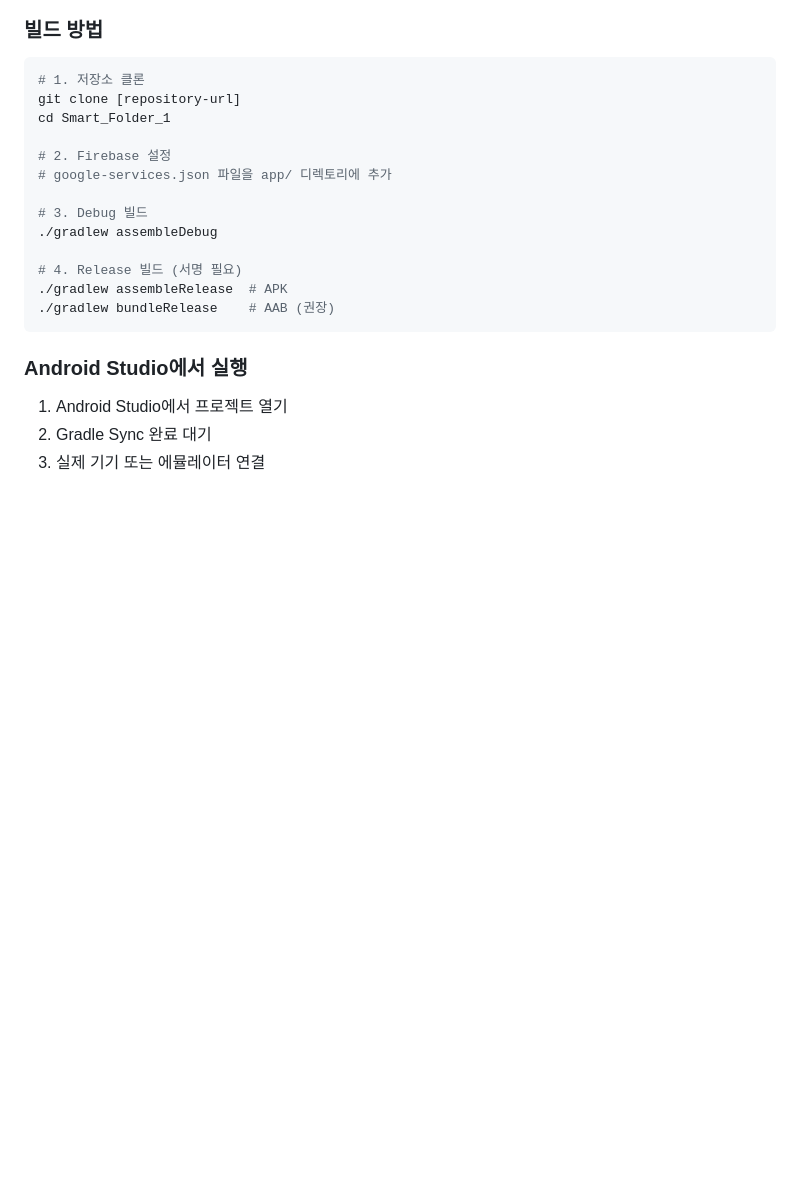
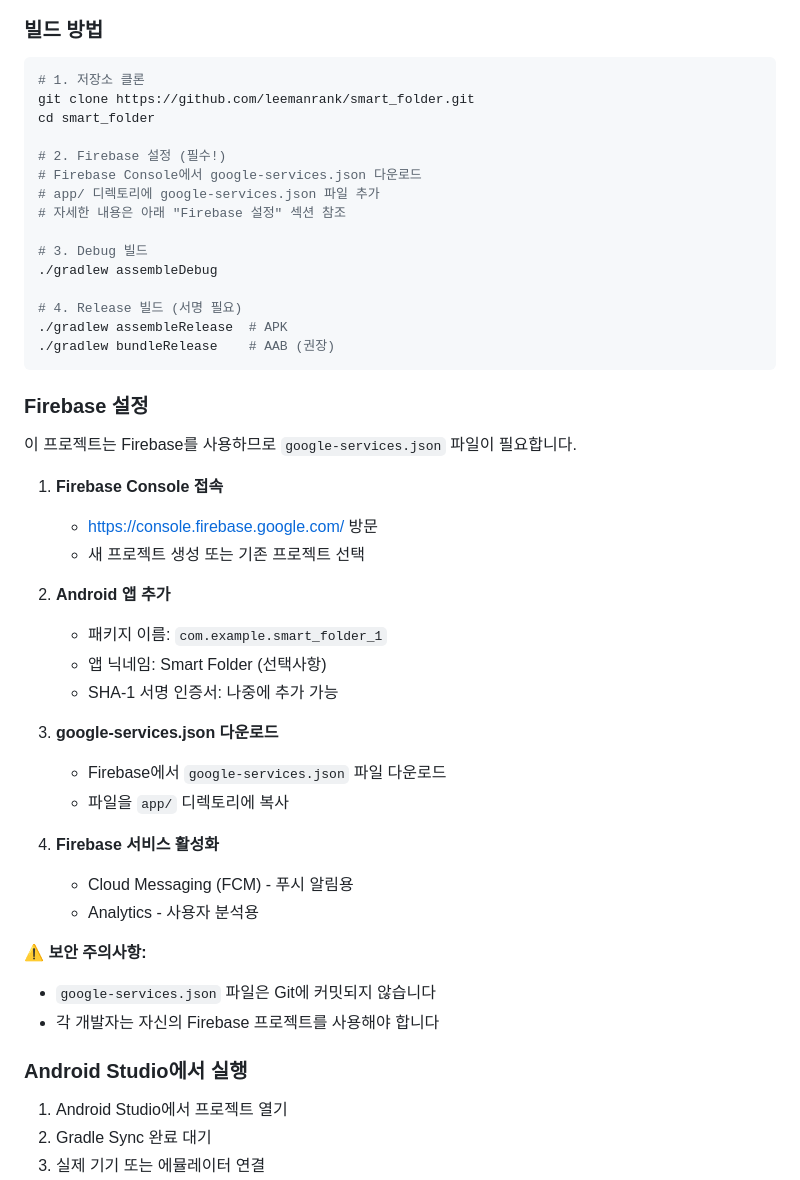
Before and after one commit to leemanrank/smart_folder, a Markdown page: README.md, the part around the change. Rendered like a GitHub page; blank space fills up the shorter version.

Commit message:
docs: Add Firebase setup instructions to README

````diff
--- a/README.md
+++ b/README.md
@@ -95,11 +95,13 @@ app/
 
 ```bash
 # 1. 저장소 클론
-git clone [repository-url]
-cd Smart_Folder_1
+git clone https://github.com/leemanrank/smart_folder.git
+cd smart_folder
 
-# 2. Firebase 설정
-# google-services.json 파일을 app/ 디렉토리에 추가
+# 2. Firebase 설정 (필수!)
+# Firebase Console에서 google-services.json 다운로드
+# app/ 디렉토리에 google-services.json 파일 추가
+# 자세한 내용은 아래 "Firebase 설정" 섹션 참조
 
 # 3. Debug 빌드
 ./gradlew assembleDebug
@@ -108,6 +110,31 @@ cd Smart_Folder_1
 ./gradlew assembleRelease  # APK
 ./gradlew bundleRelease    # AAB (권장)
 ```
+
+### Firebase 설정
+
+이 프로젝트는 Firebase를 사용하므로 `google-services.json` 파일이 필요합니다.
+
+1. **Firebase Console 접속**
+   - https://console.firebase.google.com/ 방문
+   - 새 프로젝트 생성 또는 기존 프로젝트 선택
+
+2. **Android 앱 추가**
+   - 패키지 이름: `com.example.smart_folder_1`
+   - 앱 닉네임: Smart Folder (선택사항)
+   - SHA-1 서명 인증서: 나중에 추가 가능
+
+3. **google-services.json 다운로드**
+   - Firebase에서 `google-services.json` 파일 다운로드
+   - 파일을 `app/` 디렉토리에 복사
+
+4. **Firebase 서비스 활성화**
+   - Cloud Messaging (FCM) - 푸시 알림용
+   - Analytics - 사용자 분석용
+
+**⚠️ 보안 주의사항:**
+- `google-services.json` 파일은 Git에 커밋되지 않습니다
+- 각 개발자는 자신의 Firebase 프로젝트를 사용해야 합니다
 
 ### Android Studio에서 실행
 1. Android Studio에서 프로젝트 열기
````
